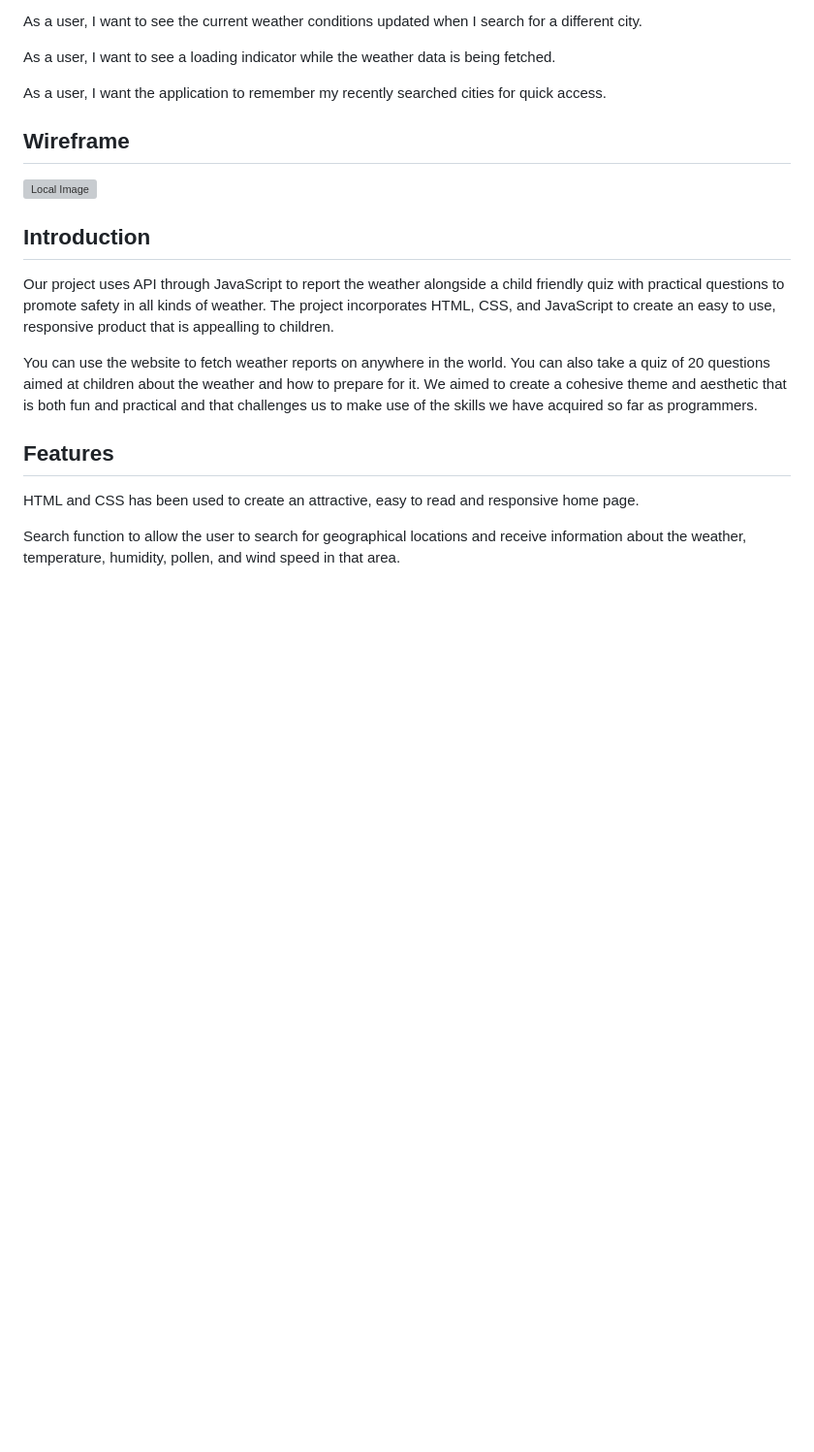
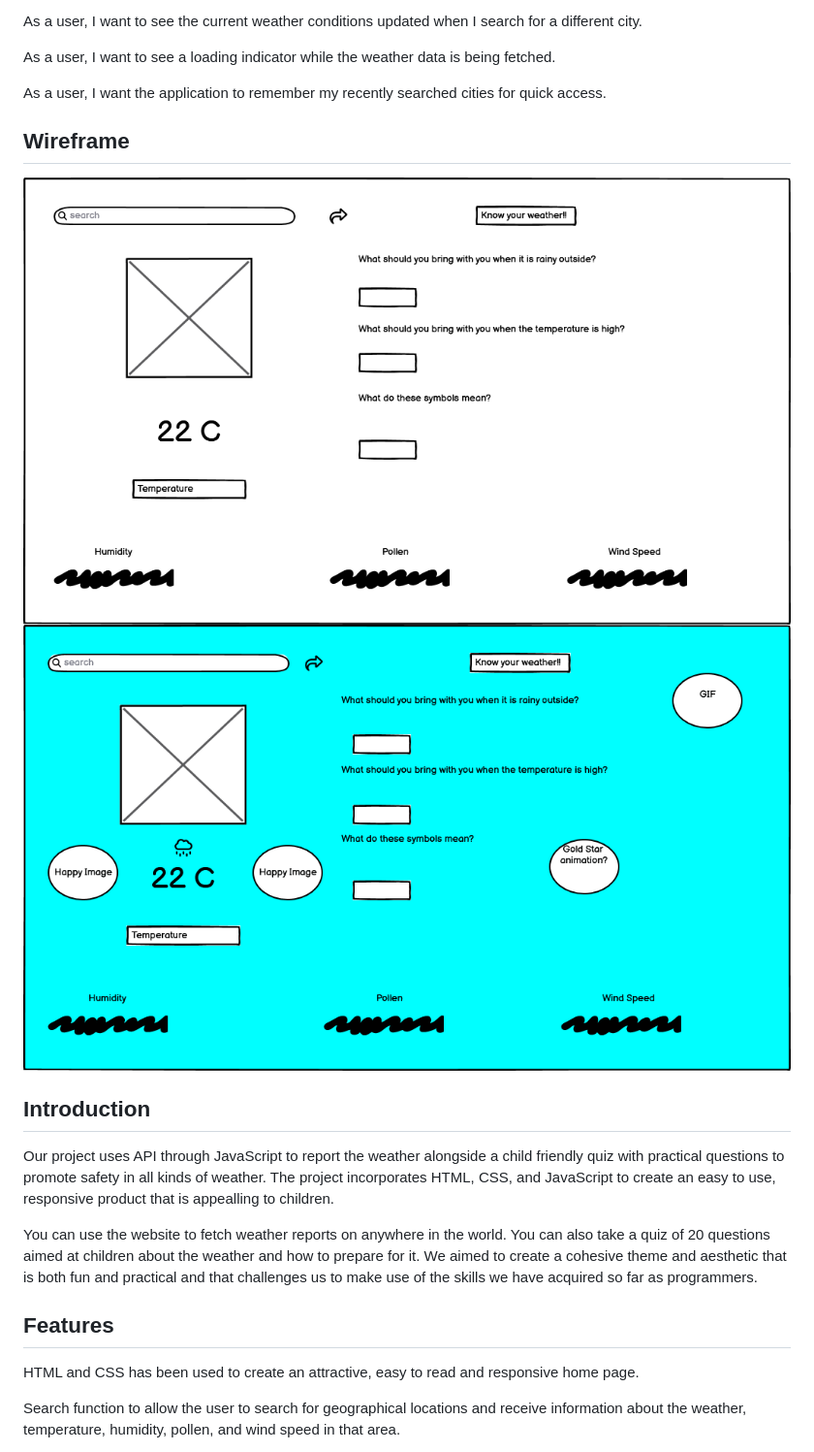
Before and after one commit to Mel0Dramat1c/Hackathon-Weather-Report, a Markdown page: README.md, the part around the change. Shown: that part at 97% size. GitHub-like rendering; pictures changed too: assets/images/README/FirstWireframe.png (added), assets/images/README/SecondWireframe.png (added); blank space fills up the shorter version; grey boxes are pictures that could not be loaded.

Commit message:
added Wireframe to README

```diff
--- a/README.md
+++ b/README.md
@@ -76,7 +76,8 @@ As a user, I want the application to remember my recently searched cities for qu
 
 ## Wireframe
 
-![Local Image](assets/images/README/ResponsiveIcyplanet.png)
+![Local Image](assets/images/README/FirstWireframe.png)
+![Local Image](assets/images/README/SecondWireframe.png)
 
 ## Introduction
 
```
